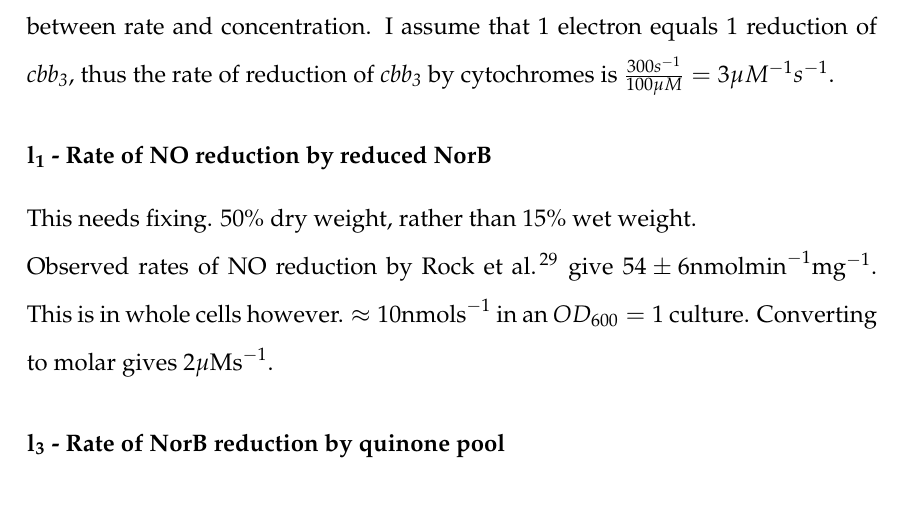
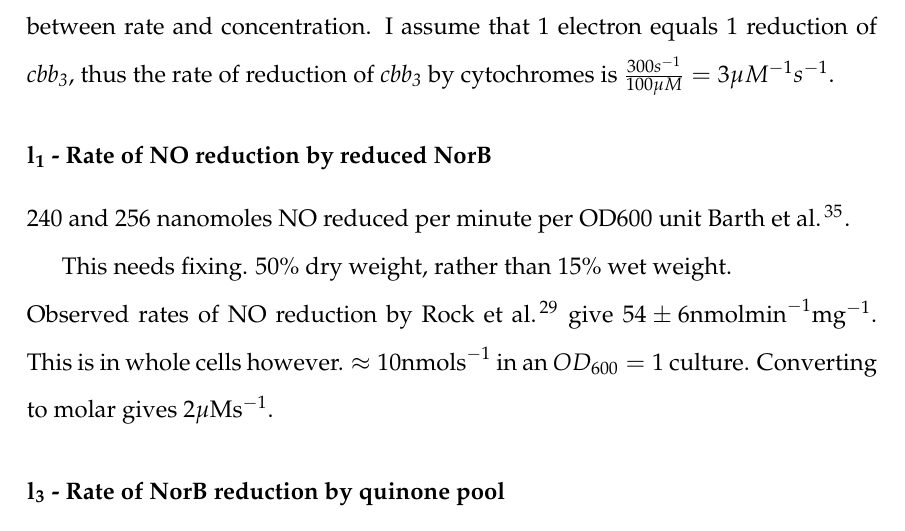
Before and after one commit to andrew-schofield/phd-thesis, a LaTeX thesis (Thesis.tex, which reads 04-model/modelconstructionandparameters.tex): part of page 44 of 77, cut so that both start at the same text. Compiled offline with pdfLaTeX.

Commit message:
New data for NorB reduction rates (may be useless though)

```diff
--- a/04-model/modelconstructionandparameters.tex
+++ b/04-model/modelconstructionandparameters.tex
@@ -190,6 +190,8 @@ A value for $k_1$, was calculated by using the $\mathrm{K}_{cat}$ value from \te
 This was calculated from values obtained from the maximum reduction rate of \cbbthree{} by cytochrome $c_4$ in \textit{Vibrio cholerae}\cite{Chang2010}. A rate of 300 electrons transported per second was observed with a cytochrome $c_4$ concentration of $100\mu M$. This concentration was not saturating, but there appears to be a linear relationship between rate and concentration. I assume that 1 electron equals 1 reduction of \cbbthree{}, thus the rate of reduction of \cbbthree{} by cytochromes is $\frac{300s^{-1}}{100\mu M} = 3\mu M^{-1} s^{-1}$.
 
 \subsubsection*{$\mathbf{l_1}$ {\bf- Rate of NO reduction by reduced NorB}}
+240 and 256 nanomoles NO reduced per minute per OD600 unit \citet{Barth2009}.
+
 This needs fixing. 50\% dry weight, rather than 15\% wet weight.\\
 Observed rates of NO reduction by \citet{Rock2007} give $54 \pm 6 \mathrm{nmol min}^{-1} \mathrm{mg}^{-1}$. This is in whole cells however.
 $\approx 10\mathrm{nmol s}^{-1}$ in an $OD_{600} = 1$ culture. Converting to molar gives $2\mu\mathrm{M s}^{-1}$.
```
Also changed, not shown: Thesis.pdf.
